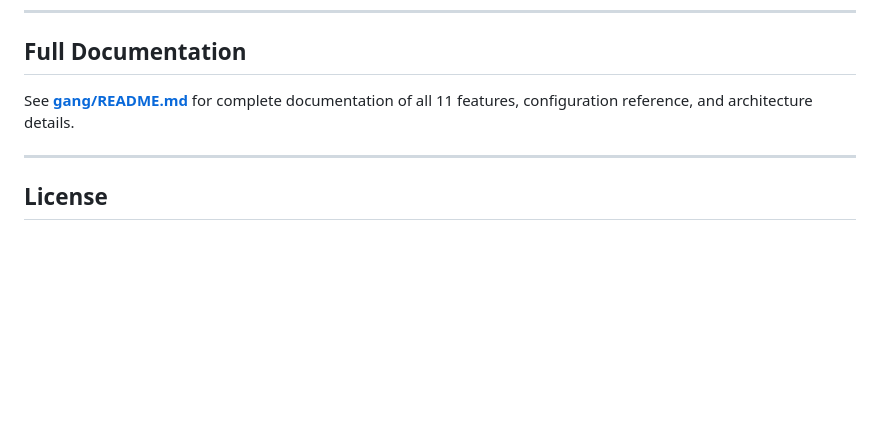
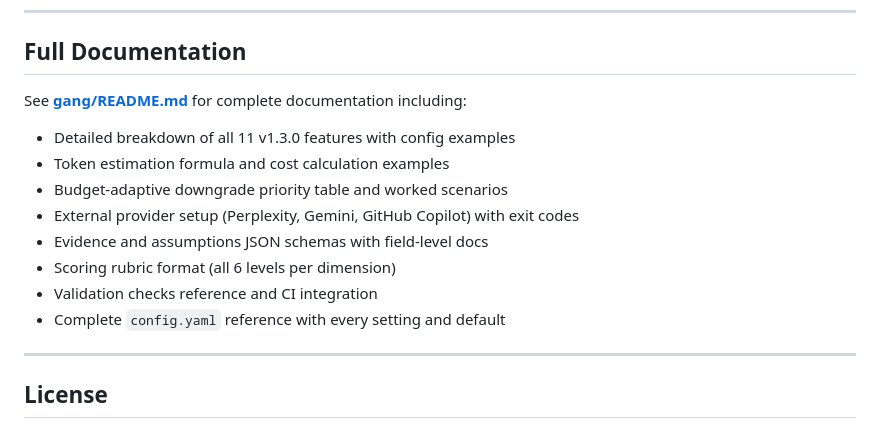
Before and after one commit to ebnrdwan/GangPlugin, a Markdown page: README.md, the part around one of its changes. Rendered like a GitHub page; blank space fills up the shorter version.

```diff
--- a/README.md
+++ b/README.md
@@ -192,7 +208,15 @@ The CEO/CTO Advisor cannot issue unconditional GO if critical assumptions are un
 
 ## Full Documentation
 
-See **[gang/README.md](gang/README.md)** for complete documentation of all 11 features, configuration reference, and architecture details.
+See **[gang/README.md](gang/README.md)** for complete documentation including:
+- Detailed breakdown of all 11 v1.3.0 features with config examples
+- Token estimation formula and cost calculation examples
+- Budget-adaptive downgrade priority table and worked scenarios
+- External provider setup (Perplexity, Gemini, GitHub Copilot) with exit codes
+- Evidence and assumptions JSON schemas with field-level docs
+- Scoring rubric format (all 6 levels per dimension)
+- Validation checks reference and CI integration
+- Complete `config.yaml` reference with every setting and default
 
 ---
 
```
Also changed, not shown: other parts of README.md (+34 -18 lines).
